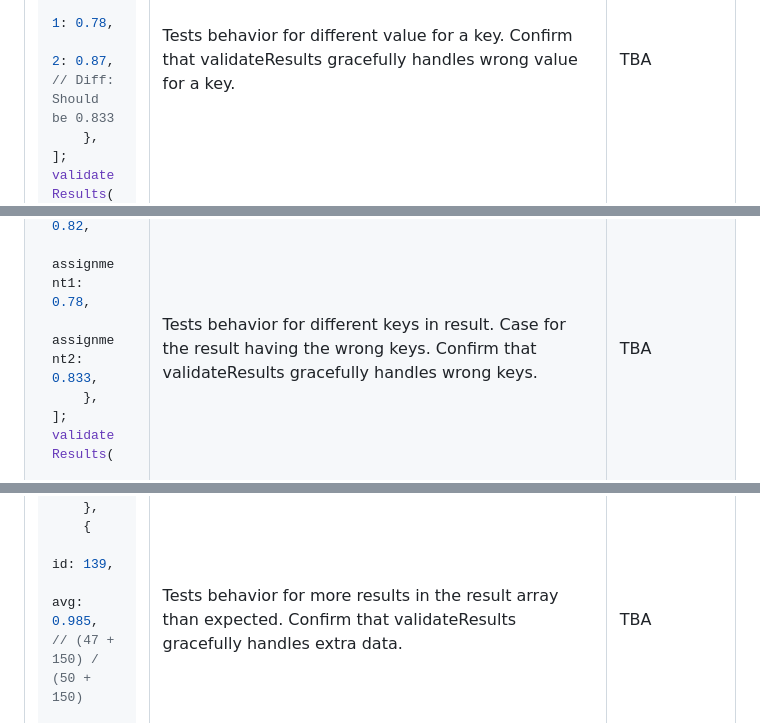
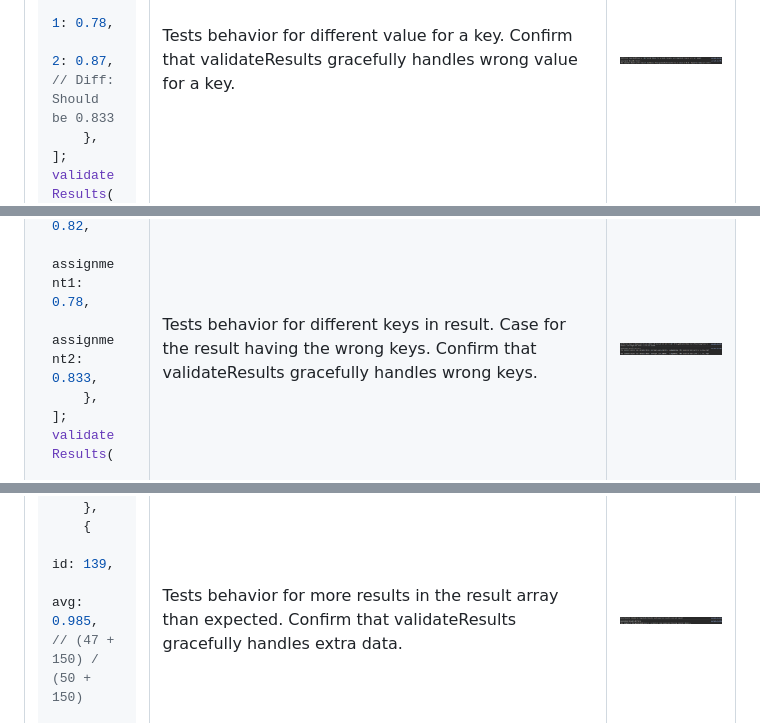
Before and after one commit to JasonLouie/SBA-308, a Markdown page: README.md, 3 parts joined by grey strips. GitHub-like rendering; pictures changed too: error_logs/results2.png (added), error_logs/results3.png (added), error_logs/results4.png (added).

Commit message:
Added more imgs and uncommented tests. Removed .vscode folder.

````diff
--- a/README.md
+++ b/README.md
@@ -295,7 +295,7 @@ validateResults(
 ```
 
 </td>
-<td>Tests behavior for different value for a key. Confirm that validateResults gracefully handles wrong value for a key.</td> <td>TBA</td>
+<td>Tests behavior for different value for a key. Confirm that validateResults gracefully handles wrong value for a key.</td> <td><img src="./error_logs/results2.png"></td>
 </tr>
 
 <tr>
@@ -324,7 +324,7 @@ validateResults(
 ```
 
 </td>
-<td>Tests behavior for different keys in result. Case for the result having the wrong keys. Confirm that validateResults gracefully handles wrong keys.</td> <td>TBA</td>
+<td>Tests behavior for different keys in result. Case for the result having the wrong keys. Confirm that validateResults gracefully handles wrong keys.</td> <td><img src="./error_logs/results3.png"></td>
 </tr>
 
 <tr>
@@ -361,7 +361,7 @@ validateResults("More Results Should be Expected", lessResult, expectedResult);
 ```
 
 </td>
-<td>Tests behavior for more results in the result array than expected. Confirm that validateResults gracefully handles extra data.</td> <td>TBA</td>
+<td>Tests behavior for more results in the result array than expected. Confirm that validateResults gracefully handles extra data.</td> <td><img src="./error_logs/results4.png"></td>
 </tr>
 
 <tr>
````
Also changed, not shown: other parts of README.md (+2 -2 lines), error_logs/results5.png (added), error_logs/results6.png (added), 1 other file.
